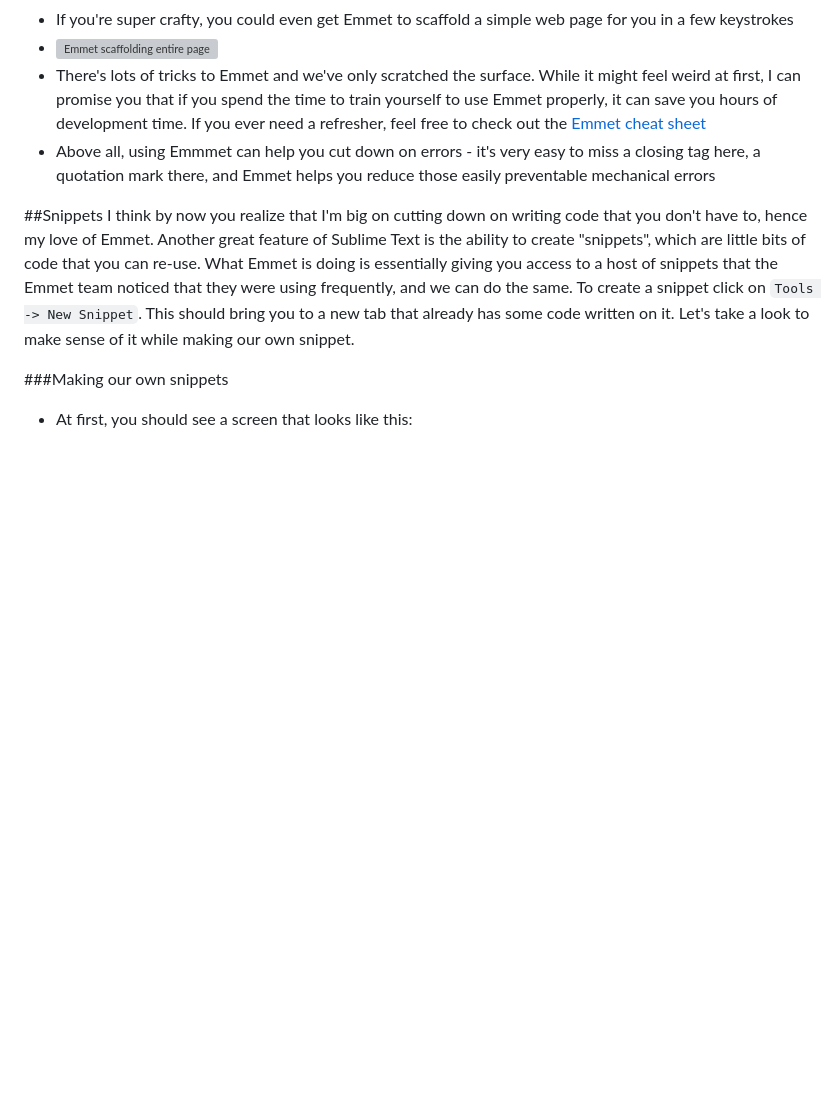
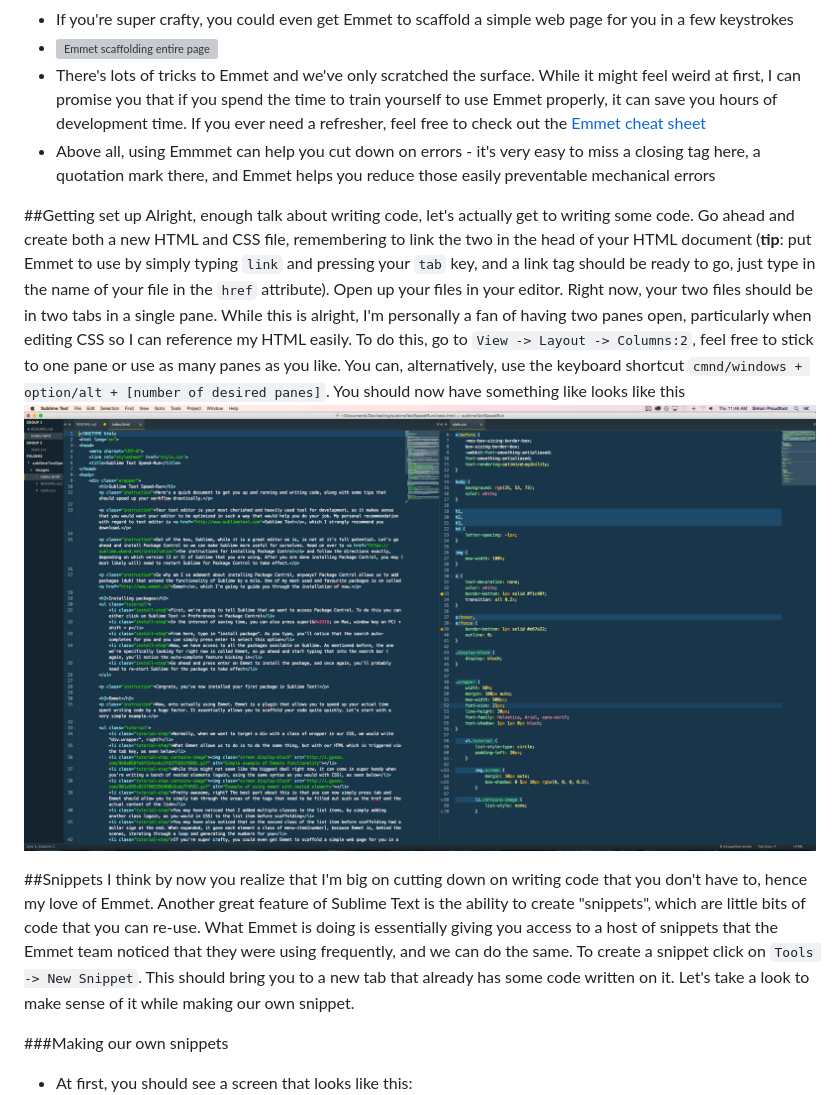
Before and after one commit to proudfeet/sublimeTextSpeedRun, a Markdown page: README.md, the part around the change. Rendered like a GitHub page; pictures changed too: images/sublimeTwoPanes.png (added); blank space fills up the shorter version; grey boxes are pictures that could not be loaded.

Commit message:
Section for pane splitting added

```diff
--- a/README.md
+++ b/README.md
@@ -33,6 +33,10 @@ Now, onto actually using Emmet. Emmet is a plugin that allows you to speed up yo
 - There's lots of tricks to Emmet and we've only scratched the surface. While it might feel weird at first, I can promise you that if you spend the time to train yourself to use Emmet properly, it can save you hours of development time. If you ever need a refresher, feel free to check out the [Emmet cheat sheet](http://docs.emmet.io/cheat-sheet/)
 - Above all, using Emmmet can help you cut down on errors - it's very easy to miss a closing tag here, a quotation mark there, and Emmet helps you reduce those easily preventable mechanical errors
 
+##Getting set up
+Alright, enough talk about writing code, let's actually get to writing some code. Go ahead and create both a new HTML and CSS file, remembering to link the two in the head of your HTML document (**tip**: put Emmet to use by simply typing `link` and pressing your `tab` key, and a link tag should be ready to go, just type in the name of your file in the `href` attribute). Open up your files in your editor. Right now, your two files should be in two tabs in a single pane. While this is alright, I'm personally a fan of having two panes open, particularly when editing CSS so I can reference my HTML easily. To do this, go to `View -> Layout -> Columns:2`, feel free to stick to one pane or use as many panes as you like. You can, alternatively, use the keyboard shortcut `cmnd/windows + option/alt + [number of desired panes]`. You should now have something like looks like this
+![Sublime Text with two panes](images/sublimeTwoPanes.png)
+
 ##Snippets
 I think by now you realize that I'm big on cutting down on writing code that you don't have to, hence my love of Emmet. Another great feature of Sublime Text is the ability to create "snippets", which are little bits of code that you can re-use. What Emmet is doing is essentially giving you access to a host of snippets that the Emmet team noticed that they were using frequently, and we can do the same. To create a snippet click on `Tools -> New Snippet`. This should bring you to a new tab that already has some code written on it. Let's take a look to make sense of it while making our own snippet.
 
```
